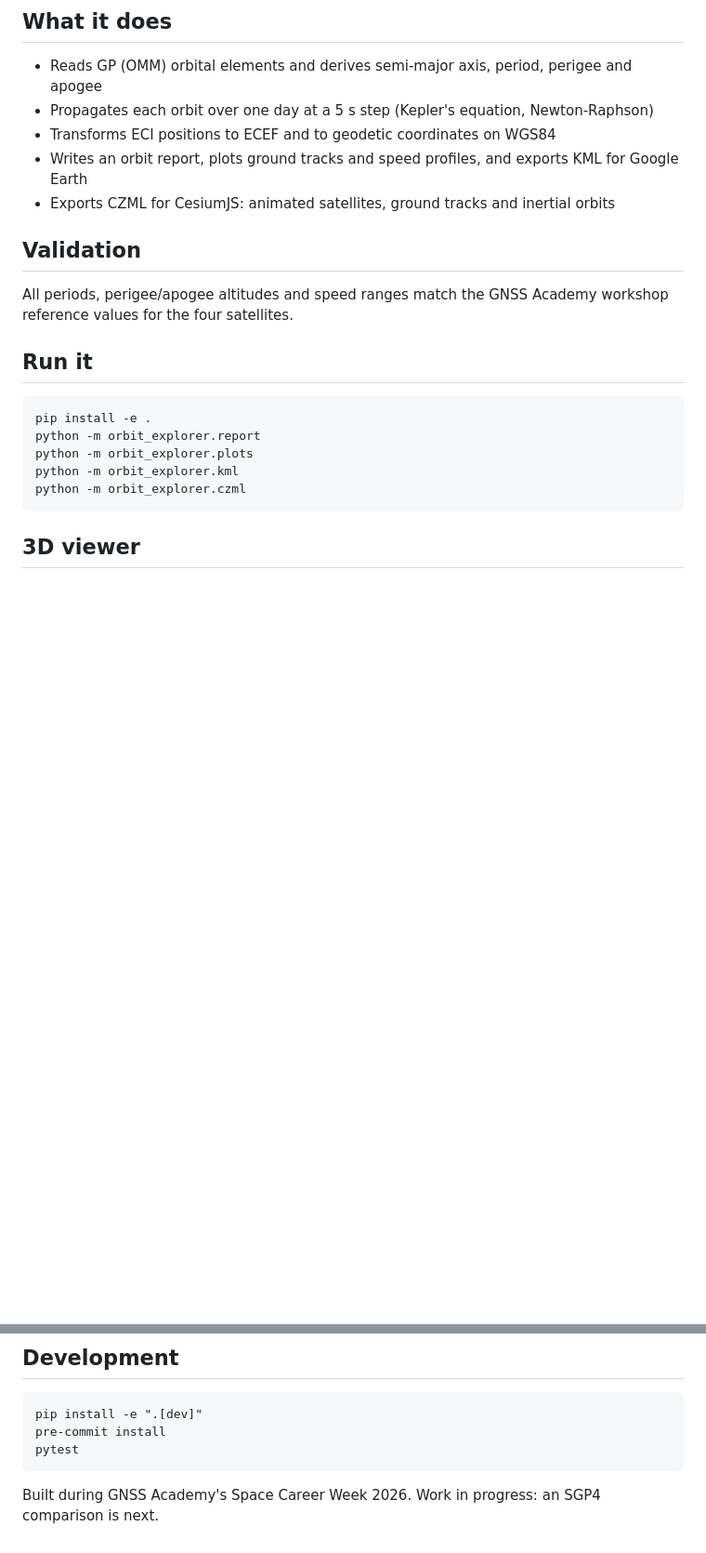
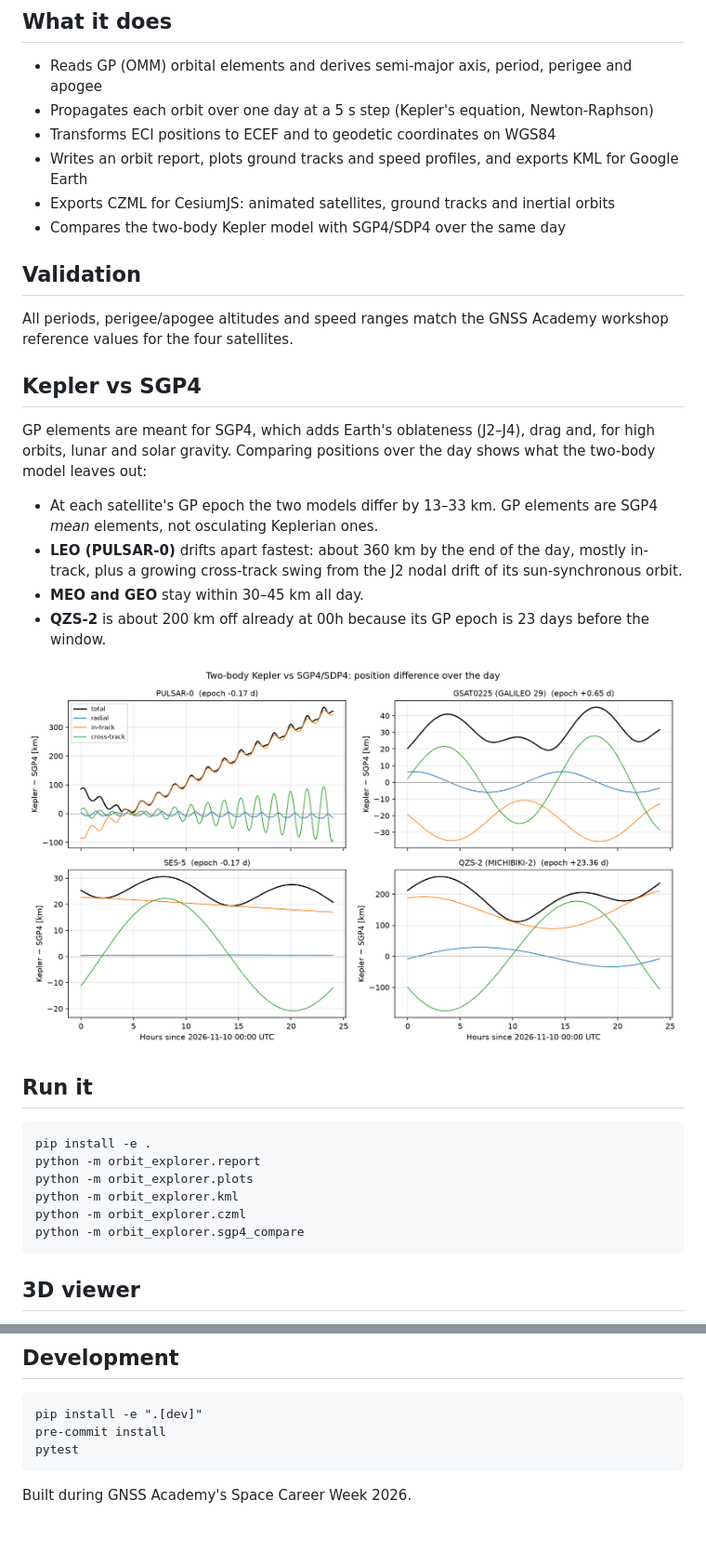
Before and after one commit to devojka-od-papira/satellite-orbit-explorer, a Markdown page: README.md, 2 parts joined by grey strips. Shown at 93% size. Rendered like a GitHub page; pictures changed too: docs/images/sgp4_differences.png (added); blank space fills up the shorter version.

```diff
--- a/README.md
+++ b/README.md
@@ -15,10 +15,27 @@ inertial frame.
 - Transforms ECI positions to ECEF and to geodetic coordinates on WGS84
 - Writes an orbit report, plots ground tracks and speed profiles, and exports KML for Google Earth
 - Exports CZML for CesiumJS: animated satellites, ground tracks and inertial orbits
+- Compares the two-body Kepler model with SGP4/SDP4 over the same day
 
 ## Validation
 All periods, perigee/apogee altitudes and speed ranges match the GNSS Academy
 workshop reference values for the four satellites.
+
+## Kepler vs SGP4
+GP elements are meant for SGP4, which adds Earth's oblateness (J2–J4), drag and,
+for high orbits, lunar and solar gravity. Comparing positions over the day shows
+what the two-body model leaves out:
+
+- At each satellite's GP epoch the two models differ by 13–33 km. GP elements
+  are SGP4 *mean* elements, not osculating Keplerian ones.
+- **LEO (PULSAR-0)** drifts apart fastest: about 360 km by the end of the day,
+  mostly in-track, plus a growing cross-track swing from the J2 nodal drift of
+  its sun-synchronous orbit.
+- **MEO and GEO** stay within 30–45 km all day.
+- **QZS-2** is about 200 km off already at 00h because its GP epoch is 23 days
+  before the window.
+
+![Kepler minus SGP4 position difference over the day](docs/images/sgp4_differences.png)
 
 ## Run it
     pip install -e .
@@ -26,6 +43,7 @@ workshop reference values for the four satellites.
     python -m orbit_explorer.plots
     python -m orbit_explorer.kml
     python -m orbit_explorer.czml
+    python -m orbit_explorer.sgp4_compare
 
 ## 3D viewer
 A static CesiumJS page in `web/` that loads `orbits.czml`. GitHub Actions
@@ -41,5 +59,4 @@ locally:
     pre-commit install
     pytest
 
-Built during GNSS Academy's Space Career Week 2026. Work in progress: an SGP4
-comparison is next.
+Built during GNSS Academy's Space Career Week 2026.
```
Also changed, not shown: 4 other files.
